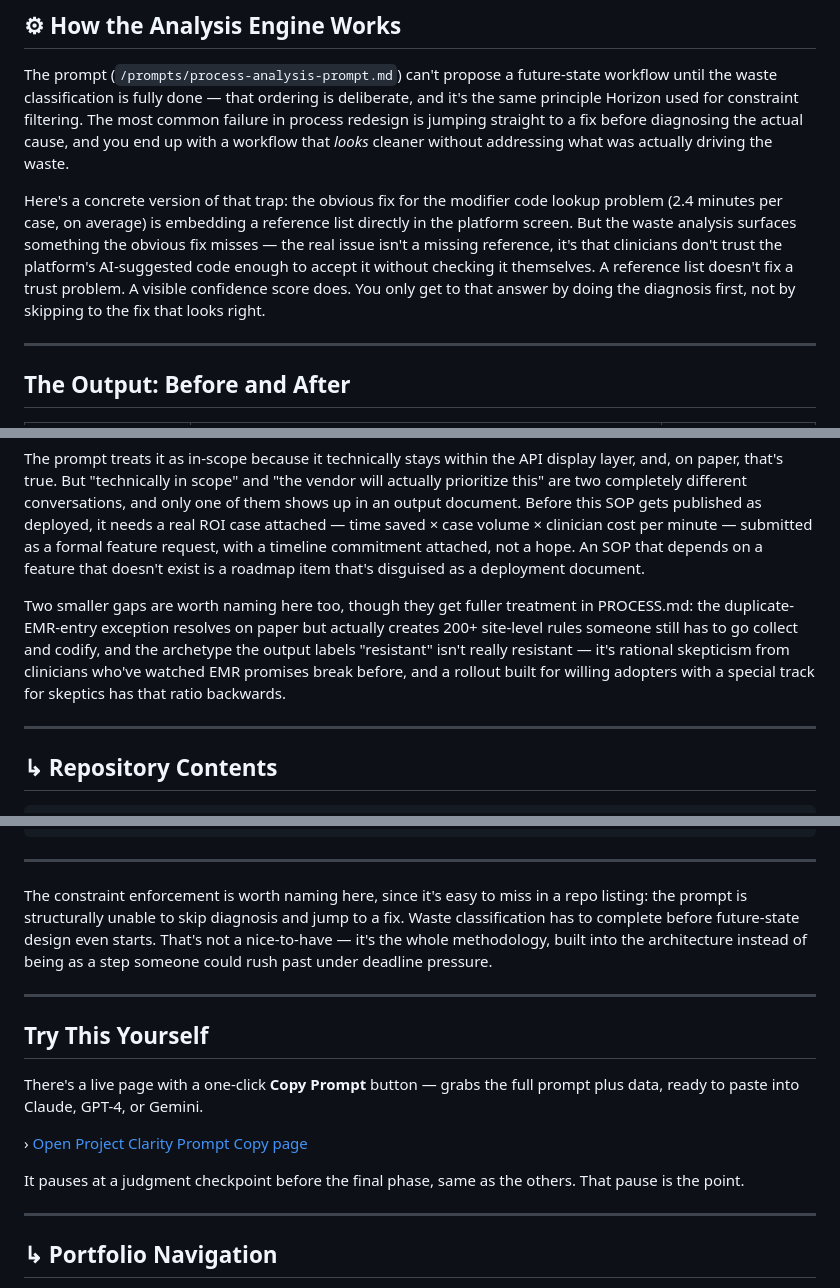
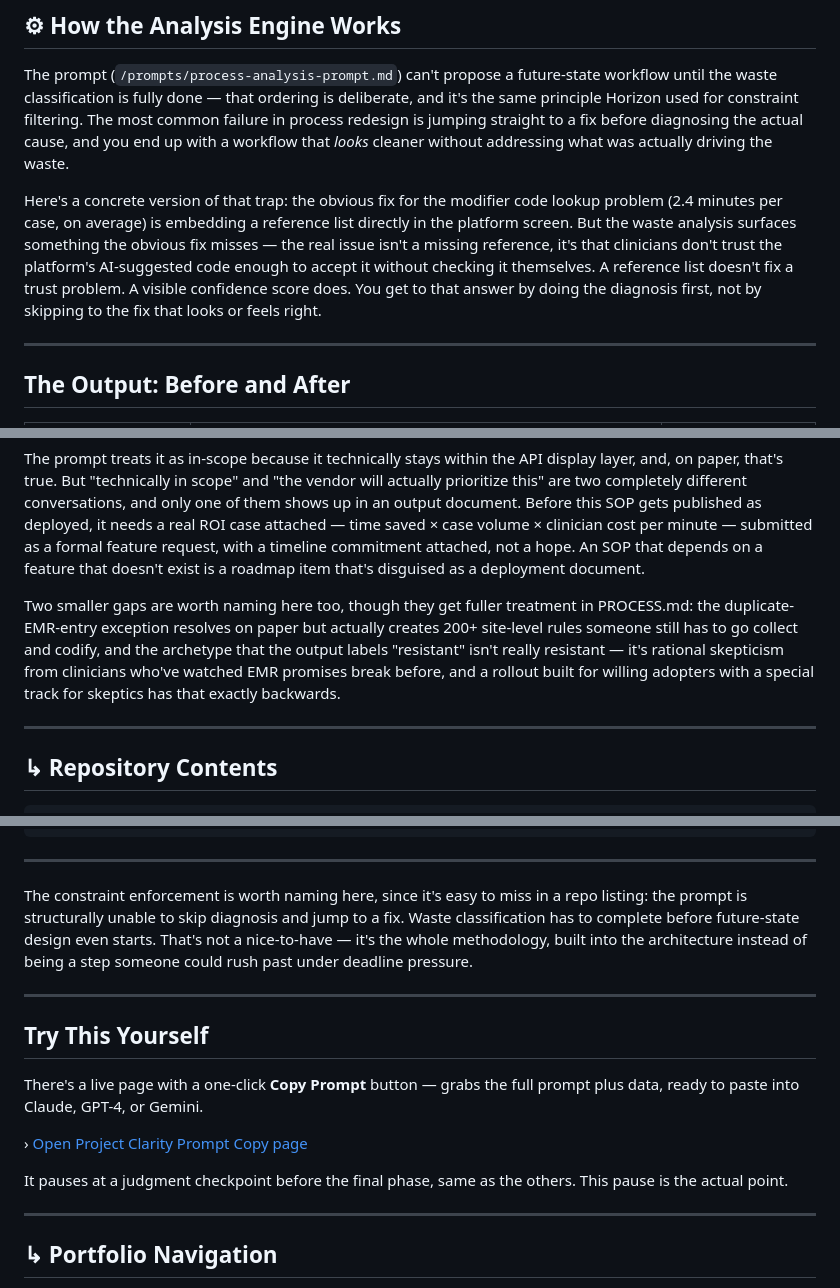
Before and after one commit to zinaleeHQ/project-clarity, a Markdown page: README.md, 3 parts joined by grey strips. GitHub-like rendering.

```diff
--- a/README.md
+++ b/README.md
@@ -58,7 +58,7 @@ And eight process constraints govern what the redesign is allowed to do at all
 
 The prompt (`/prompts/process-analysis-prompt.md`) can't propose a future-state workflow until the waste classification is fully done — that ordering is deliberate, and it's the same principle Horizon used for constraint filtering. The most common failure in process redesign is jumping straight to a fix before diagnosing the actual cause, and you end up with a workflow that *looks* cleaner without addressing what was actually driving the waste.
 
-Here's a concrete version of that trap: the obvious fix for the modifier code lookup problem (2.4 minutes per case, on average) is embedding a reference list directly in the platform screen. But the waste analysis surfaces something the obvious fix misses — the real issue isn't a missing reference, it's that clinicians don't trust the platform's AI-suggested code enough to accept it without checking it themselves. A reference list doesn't fix a trust problem. A visible confidence score does. You only get to that answer by doing the diagnosis first, not by skipping to the fix that looks right.
+Here's a concrete version of that trap: the obvious fix for the modifier code lookup problem (2.4 minutes per case, on average) is embedding a reference list directly in the platform screen. But the waste analysis surfaces something the obvious fix misses — the real issue isn't a missing reference, it's that clinicians don't trust the platform's AI-suggested code enough to accept it without checking it themselves. A reference list doesn't fix a trust problem. A visible confidence score does. You get to that answer by doing the diagnosis first, not by skipping to the fix that looks or feels right.
 
 ---
 
@@ -92,7 +92,7 @@ The single highest-leverage fix in the whole redesign — embedding the modifier
 
 The prompt treats it as in-scope because it technically stays within the API display layer, and, on paper, that's true. But "technically in scope" and "the vendor will actually prioritize this" are two completely different conversations, and only one of them shows up in an output document. Before this SOP gets published as deployed, it needs a real ROI case attached — time saved × case volume × clinician cost per minute — submitted as a formal feature request, with a timeline commitment attached, not a hope. An SOP that depends on a feature that doesn't exist is a roadmap item that's disguised as a deployment document.
 
-Two smaller gaps are worth naming here too, though they get fuller treatment in PROCESS.md: the duplicate-EMR-entry exception resolves on paper but actually creates 200+ site-level rules someone still has to go collect and codify, and the archetype the output labels "resistant" isn't really resistant — it's rational skepticism from clinicians who've watched EMR promises break before, and a rollout built for willing adopters with a special track for skeptics has that ratio backwards.
+Two smaller gaps are worth naming here too, though they get fuller treatment in PROCESS.md: the duplicate-EMR-entry exception resolves on paper but actually creates 200+ site-level rules someone still has to go collect and codify, and the archetype that the output labels "resistant" isn't really resistant — it's rational skepticism from clinicians who've watched EMR promises break before, and a rollout built for willing adopters with a special track for skeptics has that exactly backwards.
 
 ---
 
@@ -117,7 +117,7 @@ project-clarity/
 
 ---
 
-The constraint enforcement is worth naming here, since it's easy to miss in a repo listing: the prompt is structurally unable to skip diagnosis and jump to a fix. Waste classification has to complete before future-state design even starts. That's not a nice-to-have — it's the whole methodology, built into the architecture instead of being as a step someone could rush past under deadline pressure.
+The constraint enforcement is worth naming here, since it's easy to miss in a repo listing: the prompt is structurally unable to skip diagnosis and jump to a fix. Waste classification has to complete before future-state design even starts. That's not a nice-to-have — it's the whole methodology, built into the architecture instead of being a step someone could rush past under deadline pressure.
 
 ---
 
@@ -127,7 +127,7 @@ There's a live page with a one-click **Copy Prompt** button — grabs the full p
 
 ›︎ [Open Project Clarity Prompt Copy page](https://zinaleeHQ.github.io/project-clarity/)
 
-It pauses at a judgment checkpoint before the final phase, same as the others. That pause is the point.
+It pauses at a judgment checkpoint before the final phase, same as the others. This pause is the actual point.
 
 ---
 
```
